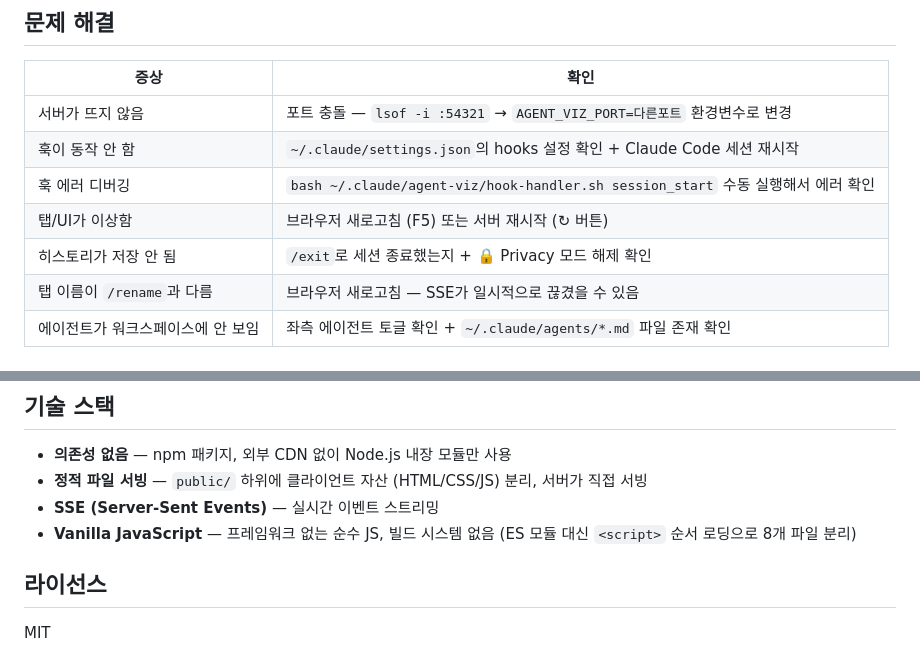
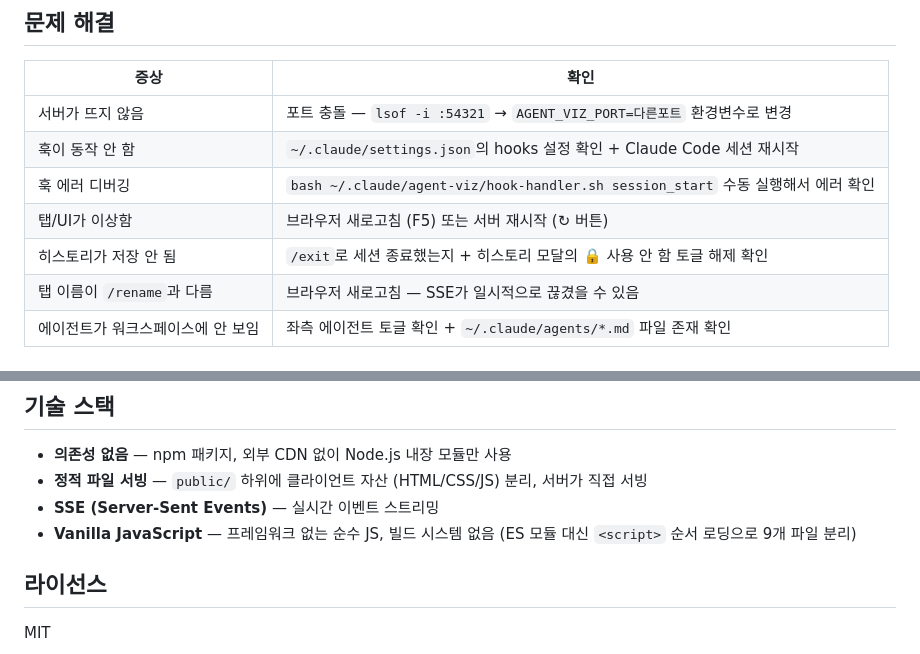
Before and after one commit to oy-snowwwww/claude-agent-viz, a Markdown page: README.md, 2 parts joined by grey strips. Drawn GitHub-style.

```diff
--- a/README.md
+++ b/README.md
@@ -264,7 +262,7 @@ Claude Code 세션에서 `/rename <이름>` 명령을 실행하면 대시보드
 | 훅이 동작 안 함 | `~/.claude/settings.json`의 hooks 설정 확인 + Claude Code 세션 재시작 |
 | 훅 에러 디버깅 | `bash ~/.claude/agent-viz/hook-handler.sh session_start` 수동 실행해서 에러 확인 |
 | 탭/UI가 이상함 | 브라우저 새로고침 (F5) 또는 서버 재시작 (↻ 버튼) |
-| 히스토리가 저장 안 됨 | `/exit`로 세션 종료했는지 + 🔒 Privacy 모드 해제 확인 |
+| 히스토리가 저장 안 됨 | `/exit`로 세션 종료했는지 + 히스토리 모달의 🔒 사용 안 함 토글 해제 확인 |
 | 탭 이름이 `/rename`과 다름 | 브라우저 새로고침 — SSE가 일시적으로 끊겼을 수 있음 |
 | 에이전트가 워크스페이스에 안 보임 | 좌측 에이전트 토글 확인 + `~/.claude/agents/*.md` 파일 존재 확인 |
 
@@ -404,7 +405,7 @@ model: sonnet
 - **의존성 없음** — npm 패키지, 외부 CDN 없이 Node.js 내장 모듈만 사용
 - **정적 파일 서빙** — `public/` 하위에 클라이언트 자산 (HTML/CSS/JS) 분리, 서버가 직접 서빙
 - **SSE (Server-Sent Events)** — 실시간 이벤트 스트리밍
-- **Vanilla JavaScript** — 프레임워크 없는 순수 JS, 빌드 시스템 없음 (ES 모듈 대신 `<script>` 순서 로딩으로 8개 파일 분리)
+- **Vanilla JavaScript** — 프레임워크 없는 순수 JS, 빌드 시스템 없음 (ES 모듈 대신 `<script>` 순서 로딩으로 9개 파일 분리)
 
 ## 라이선스
 
```
Also changed, not shown: other parts of README.md (+21 -20 lines), BACKLOG.md (+17 -7 lines), screenshots/main.png, screenshots/season.png (deleted), 10 other files.
